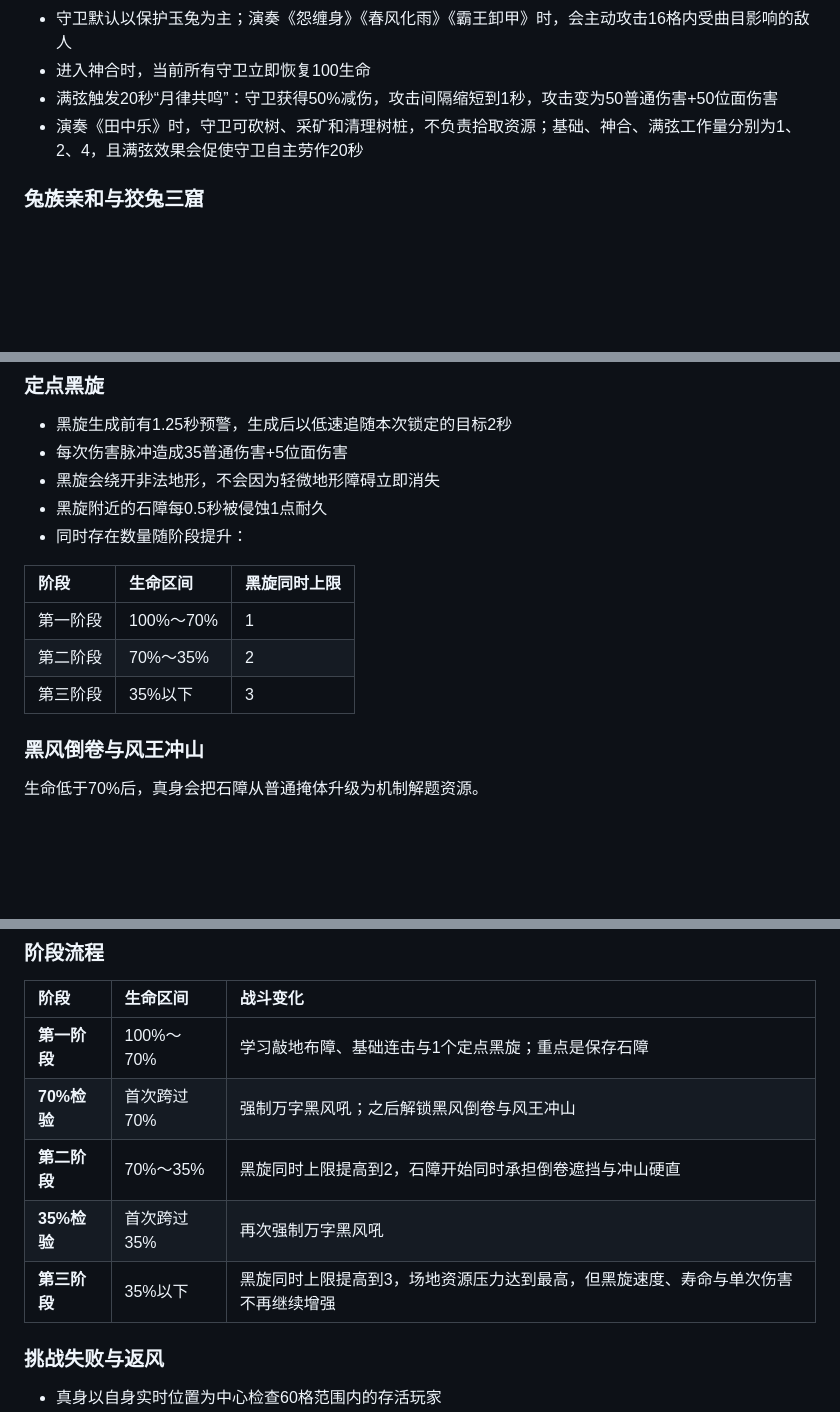
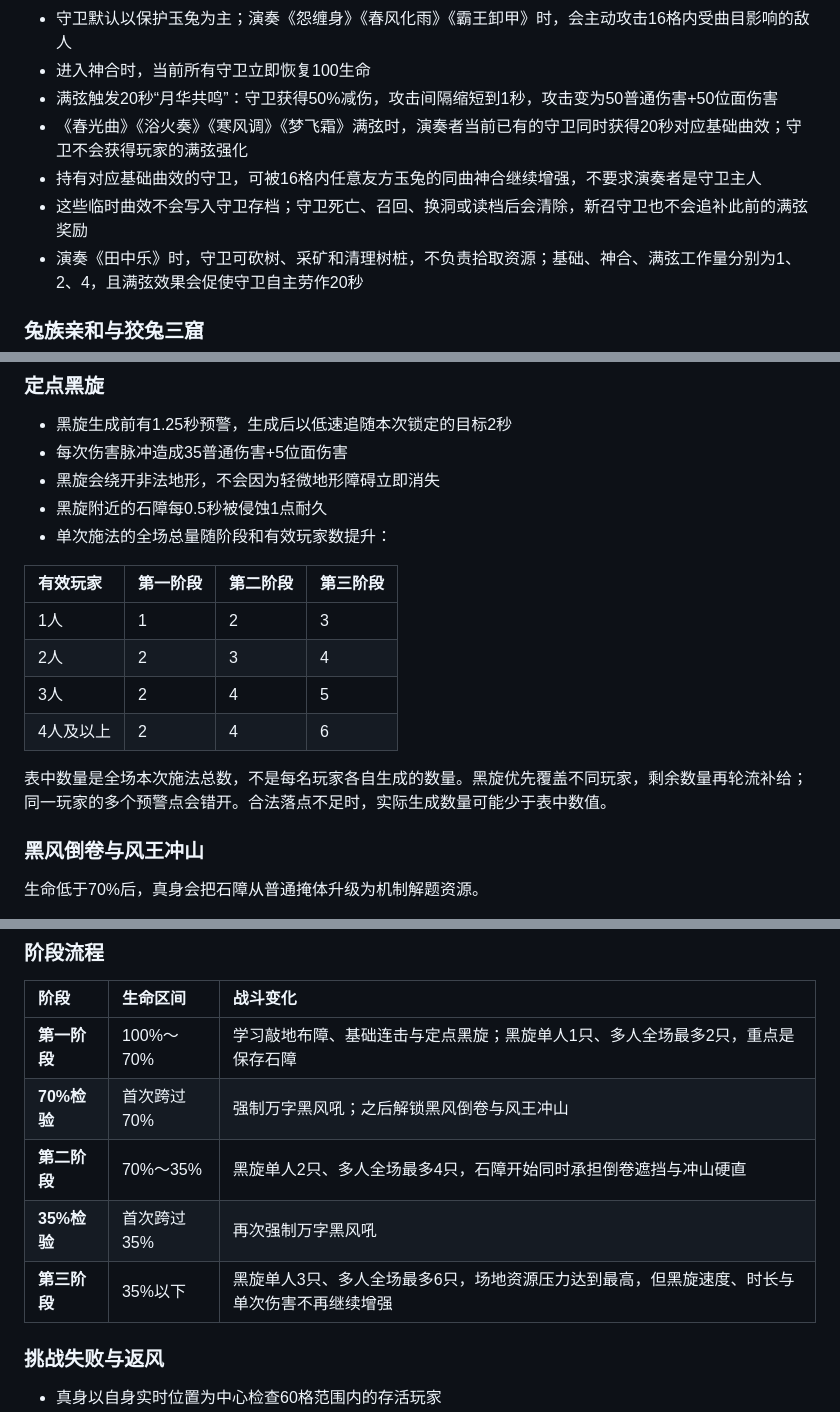
Before and after one commit to YANDUXIAN/xydztzwiki, a Markdown page: content.md, 3 parts joined by grey strips. Drawn GitHub-style; blank space fills up the shorter version.

Commit message:
Update Yutu and Black Wind wiki details

```diff
--- a/content.md
+++ b/content.md
@@ -810,7 +813,10 @@
 - 召唤或补充守卫消耗5点理智；达到上限后再次使用守卫按钮会召回当前守卫，召回不消耗理智
 - 守卫默认以保护玉兔为主；演奏《怨缠身》《春风化雨》《霸王卸甲》时，会主动攻击16格内受曲目影响的敌人
 - 进入神合时，当前所有守卫立即恢复100生命
-- 满弦触发20秒“月律共鸣”：守卫获得50%减伤，攻击间隔缩短到1秒，攻击变为50普通伤害+50位面伤害
+- 满弦触发20秒“月华共鸣”：守卫获得50%减伤，攻击间隔缩短到1秒，攻击变为50普通伤害+50位面伤害
+- 《春光曲》《浴火奏》《寒风调》《梦飞霜》满弦时，演奏者当前已有的守卫同时获得20秒对应基础曲效；守卫不会获得玩家的满弦强化
+- 持有对应基础曲效的守卫，可被16格内任意友方玉兔的同曲神合继续增强，不要求演奏者是守卫主人
+- 这些临时曲效不会写入守卫存档；守卫死亡、召回、换洞或读档后会清除，新召守卫也不会追补此前的满弦奖励
 - 演奏《田中乐》时，守卫可砍树、采矿和清理树桩，不负责拾取资源；基础、神合、满弦工作量分别为1、2、4，且满弦效果会促使守卫自主劳作20秒
 
 ### 兔族亲和与狡兔三窟
@@ -1340,13 +1346,16 @@
 - 每次伤害脉冲造成35普通伤害+5位面伤害
 - 黑旋会绕开非法地形，不会因为轻微地形障碍立即消失
 - 黑旋附近的石障每0.5秒被侵蚀1点耐久
-- 同时存在数量随阶段提升：
-
-| 阶段 | 生命区间 | 黑旋同时上限 |
-| :--- | :--- | :--- |
-| 第一阶段 | 100%～70% | 1 |
-| 第二阶段 | 70%～35% | 2 |
-| 第三阶段 | 35%以下 | 3 |
+- 单次施法的全场总量随阶段和有效玩家数提升：
+
+| 有效玩家 | 第一阶段 | 第二阶段 | 第三阶段 |
+| :--- | :--- | :--- | :--- |
+| 1人 | 1 | 2 | 3 |
+| 2人 | 2 | 3 | 4 |
+| 3人 | 2 | 4 | 5 |
+| 4人及以上 | 2 | 4 | 6 |
+
+表中数量是全场本次施法总数，不是每名玩家各自生成的数量。黑旋优先覆盖不同玩家，剩余数量再轮流补给；同一玩家的多个预警点会错开。合法落点不足时，实际生成数量可能少于表中数值。
 
 ### 黑风倒卷与风王冲山
 
@@ -1400,11 +1409,11 @@
 
 | 阶段 | 生命区间 | 战斗变化 |
 | :--- | :--- | :--- |
-| **第一阶段** | 100%～70% | 学习敲地布障、基础连击与1个定点黑旋；重点是保存石障 |
+| **第一阶段** | 100%～70% | 学习敲地布障、基础连击与定点黑旋；黑旋单人1只、多人全场最多2只，重点是保存石障 |
 | **70%检验** | 首次跨过70% | 强制万字黑风吼；之后解锁黑风倒卷与风王冲山 |
-| **第二阶段** | 70%～35% | 黑旋同时上限提高到2，石障开始同时承担倒卷遮挡与冲山硬直 |
+| **第二阶段** | 70%～35% | 黑旋单人2只、多人全场最多4只，石障开始同时承担倒卷遮挡与冲山硬直 |
 | **35%检验** | 首次跨过35% | 再次强制万字黑风吼 |
-| **第三阶段** | 35%以下 | 黑旋同时上限提高到3，场地资源压力达到最高，但黑旋速度、寿命与单次伤害不再继续增强 |
+| **第三阶段** | 35%以下 | 黑旋单人3只、多人全场最多6只，场地资源压力达到最高，但黑旋速度、时长与单次伤害不再继续增强 |
 
 ### 挑战失败与返风
 
```
Also changed, not shown: other parts of content.md (+6 -3 lines).
